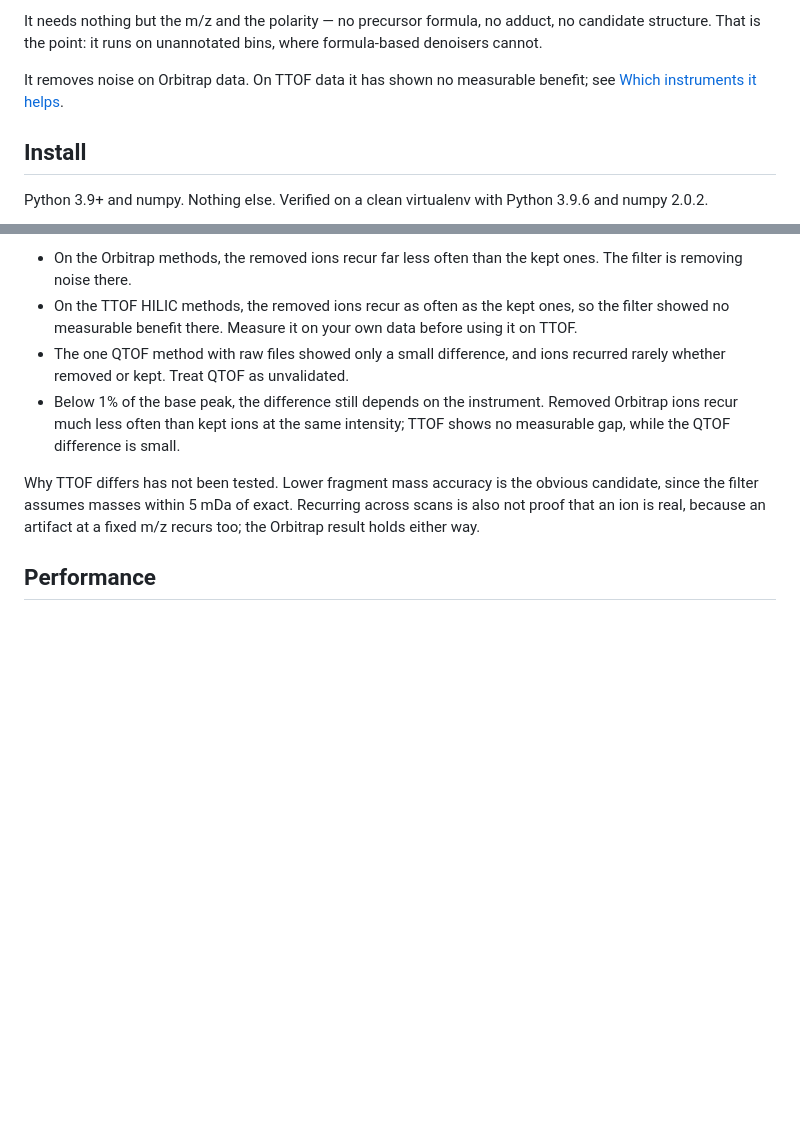
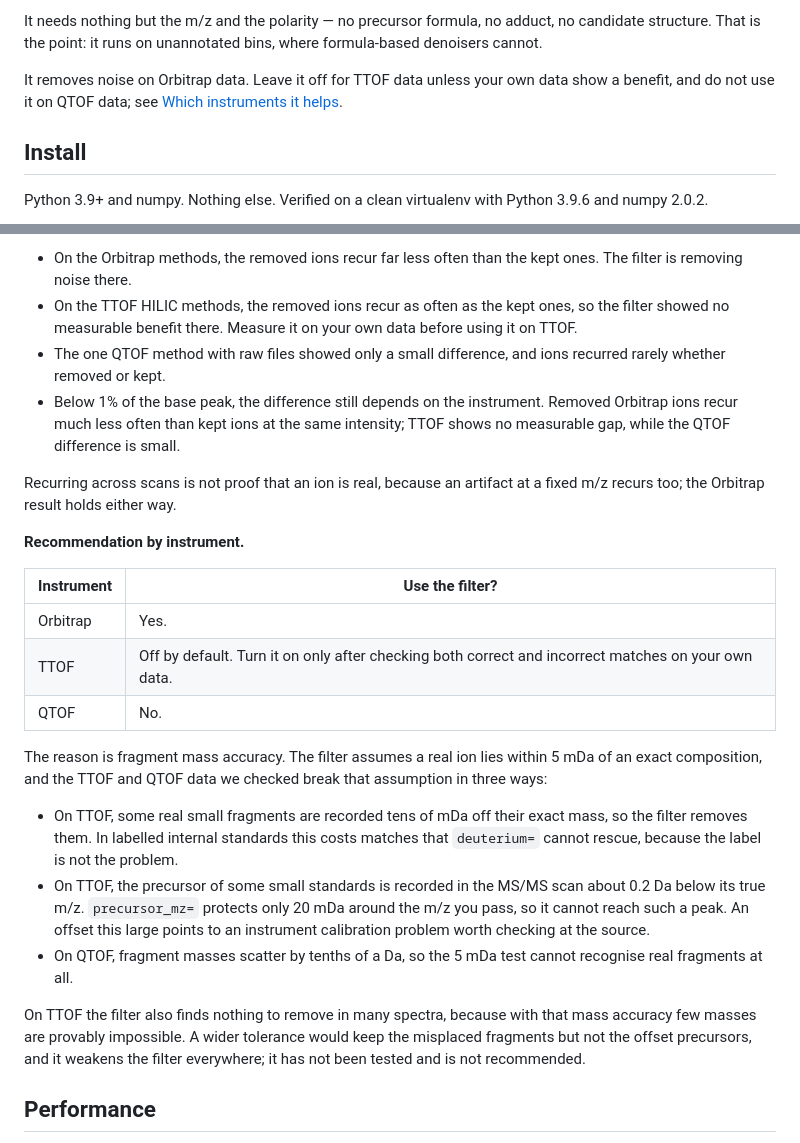
Before and after one commit to metabolomics-us/impossible-mass-denoise, a Markdown page: README.md, 2 parts joined by grey strips. Drawn GitHub-style; blank space fills up the shorter version.

Commit message:
README: recommend the filter by instrument (Orbitrap yes, TTOF off, QTOF no)
Turns the instrument section into a recommendation and gives the reason:
fragment mass accuracy. On TTOF some real small fragments sit tens of mDa
off and some precursors about 0.2 Da low in the MS/MS scan, beyond what
deuterium= or the 20 mDa precursor_mz window can recover; on QTOF fragment
masses scatter by tenths of a Da. A wider tolerance is noted as untested
and not recommended.

Addresses #33

Co-Authored-By: Claude Opus 5.5 <noreply@anthropic.com>

```diff
--- a/README.md
+++ b/README.md
@@ -14,8 +14,8 @@ own reference set before deploying.
 It needs nothing but the m/z and the polarity — no precursor formula, no adduct, no candidate
 structure. That is the point: it runs on unannotated bins, where formula-based denoisers cannot.
 
-It removes noise on Orbitrap data. On TTOF data it has shown no measurable benefit; see
-[Which instruments it helps](#which-instruments-it-helps).
+It removes noise on Orbitrap data. Leave it off for TTOF data unless your own data show a benefit,
+and do not use it on QTOF data; see [Which instruments it helps](#which-instruments-it-helps).
 
 ## Install
 
@@ -131,14 +131,39 @@ come back scan after scan; random noise does not.
 - On the TTOF HILIC methods, the removed ions recur as often as the kept ones, so the filter
   showed no measurable benefit there. Measure it on your own data before using it on TTOF.
 - The one QTOF method with raw files showed only a small difference, and ions recurred rarely
-  whether removed or kept. Treat QTOF as unvalidated.
+  whether removed or kept.
 - Below 1% of the base peak, the difference still depends on the instrument. Removed Orbitrap
   ions recur much less often than kept ions at the same intensity; TTOF shows no measurable gap,
   while the QTOF difference is small.
 
-Why TTOF differs has not been tested. Lower fragment mass accuracy is the obvious candidate, since
-the filter assumes masses within 5 mDa of exact. Recurring across scans is also not proof that an
-ion is real, because an artifact at a fixed m/z recurs too; the Orbitrap result holds either way.
+Recurring across scans is not proof that an ion is real, because an artifact at a fixed m/z recurs
+too; the Orbitrap result holds either way.
+
+**Recommendation by instrument.**
+
+| Instrument | Use the filter? |
+|---|---|
+| Orbitrap | Yes. |
+| TTOF | Off by default. Turn it on only after checking both correct and incorrect matches on your own data. |
+| QTOF | No. |
+
+The reason is fragment mass accuracy. The filter assumes a real ion lies within 5 mDa of an exact
+composition, and the TTOF and QTOF data we checked break that assumption in three ways:
+
+- On TTOF, some real small fragments are recorded tens of mDa off their exact mass, so the filter
+  removes them. In labelled internal standards this costs matches that `deuterium=` cannot
+  rescue, because the label is not the problem.
+- On TTOF, the precursor of some small standards is recorded in the MS/MS scan about 0.2 Da below
+  its true m/z. `precursor_mz=` protects only 20 mDa around the m/z you pass, so it cannot reach
+  such a peak. An offset this large points to an instrument calibration problem worth checking at
+  the source.
+- On QTOF, fragment masses scatter by tenths of a Da, so the 5 mDa test cannot recognise real
+  fragments at all.
+
+On TTOF the filter also finds nothing to remove in many spectra, because with that mass accuracy few
+masses are provably impossible. A wider tolerance would keep the misplaced fragments but not the
+offset precursors, and it weakens the filter everywhere; it has not been tested and is not
+recommended.
 
 ## Performance
 
```
